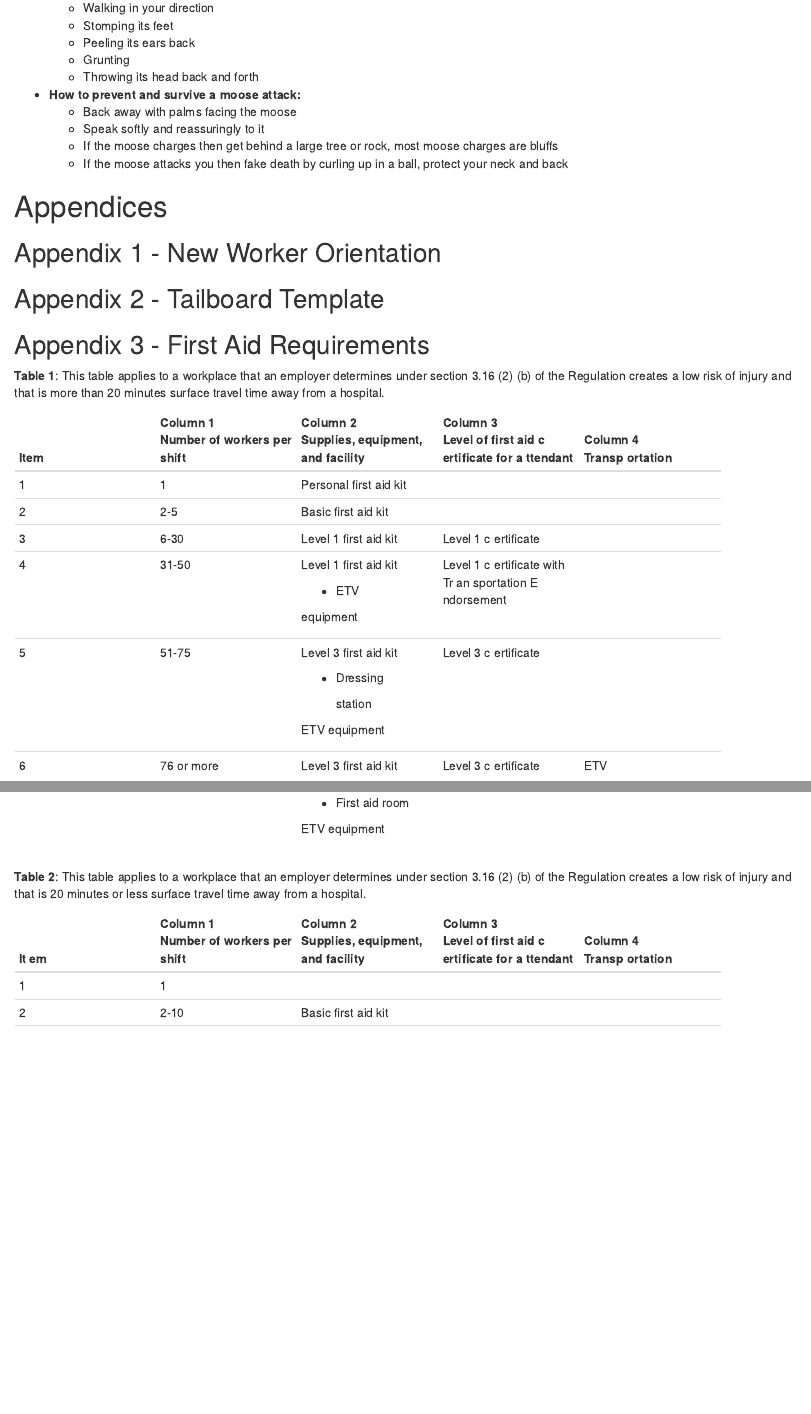
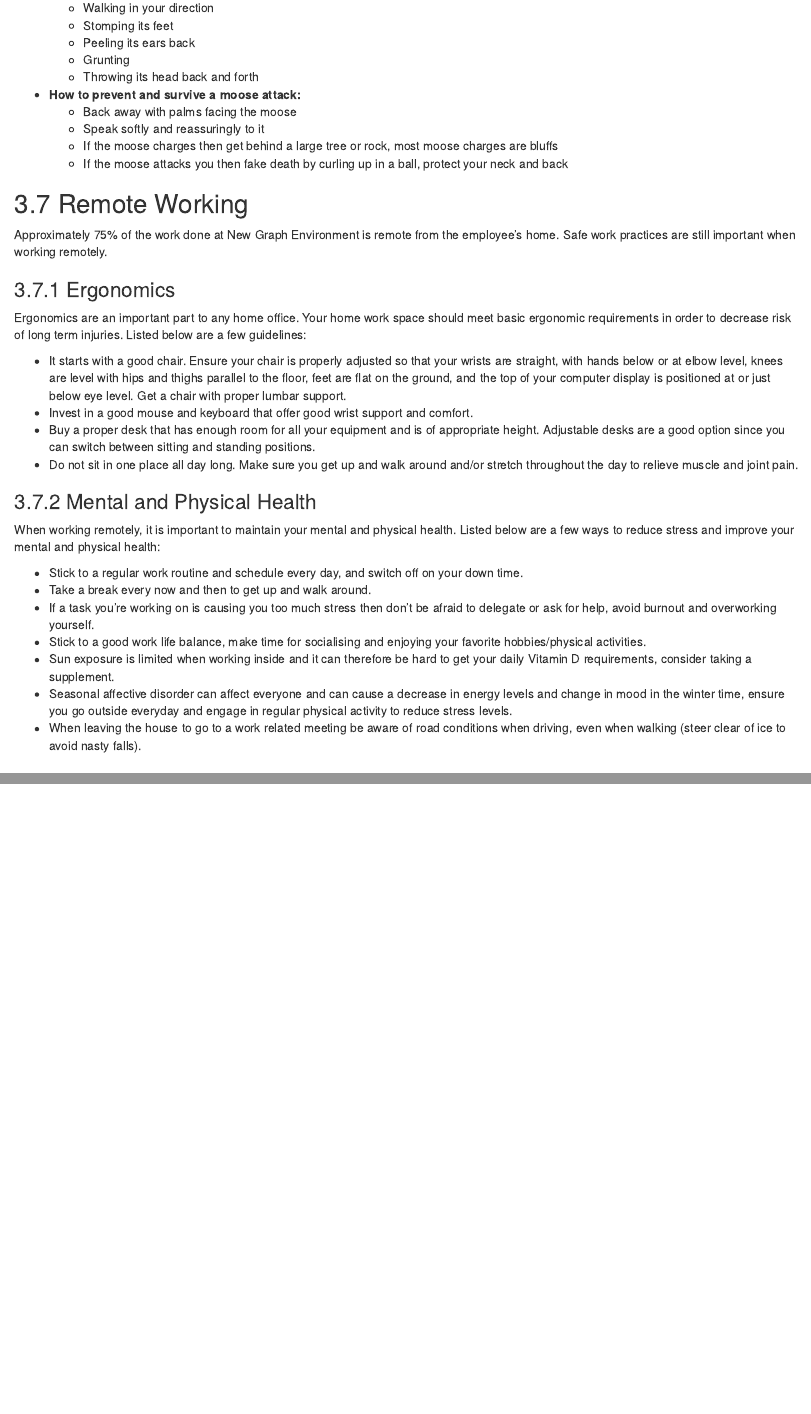
Before and after one commit to lucy-schick/hsp, an R Markdown document (OHSP.Rmd): the page in a window 1100 px wide, from 17810 px down, and a second part further down, joined at a grey line. Rendered offline with R 4.5, knitr and Pandoc, with nearby package versions; drawn as R Markdown's standard HTML page in place of the format the file asks for; some code elsewhere in the file could not run offline.

Commit message:
build after https://github.com/NewGraphEnvironment/hsp/pull/20

```diff
--- a/OHSP.Rmd
+++ b/OHSP.Rmd
@@ -1154,6 +1154,31 @@ A moose will charge to ward off a potential threat. Assure the moose that you ar
   + If the moose charges then get behind a large tree or rock, most moose charges are bluffs
   + If the moose attacks you then fake death by curling up in a ball, protect your neck and back
 
+## Remote Working
+
+Approximately 75% of the work done at New Graph Environment is remote from the employee's home. Safe work practices are still important when working remotely.
+
+### Ergonomics
+
+Ergonomics are an important part to any home office. Your home work space should meet basic ergonomic requirements in order to decrease risk of long term injuries. Listed below are a few guidelines:
+
+* It starts with a good chair. Ensure your chair is properly adjusted so that your wrists are straight, with hands below or at elbow level, knees are level with hips and thighs parallel to the floor, feet are flat on the ground, and the top of your computer display is positioned at or just below eye level. Get a chair with proper lumbar support.
+* Invest in a good mouse and keyboard that offer good wrist support and comfort.
+* Buy a proper desk that has enough room for all your equipment and is of appropriate height. Adjustable desks are a good option since you can switch between sitting and standing positions.
+* Do not sit in one place all day long. Make sure you get up and walk around and/or stretch throughout the day to relieve muscle and joint pain.
+
+### Mental and Physical Health
+
+When working remotely, it is important to maintain your mental and physical health.
+Listed below are a few ways to reduce stress and improve your mental and physical health:
+
+* Stick to a regular work routine and schedule every day, and switch off on your down time.
+* Take a break every now and then to get up and walk around.
+* If a task you're working on is causing you too much stress then don't be afraid to delegate or ask for help, avoid burnout and overworking yourself.
+* Stick to a good work life balance, make time for socialising and enjoying your favorite hobbies/physical activities.
+* Sun exposure is limited when working inside and it can therefore be hard to get your daily Vitamin D requirements, consider taking a supplement.
+* Seasonal affective disorder can affect everyone and can cause a decrease in energy levels and change in mood in the winter time, ensure you go outside everyday and engage in regular physical activity to reduce stress levels.
+* When leaving the house to go to a work related meeting be aware of road conditions when driving, even when walking (steer clear of ice to avoid nasty falls).
 
 <!--chapter:end:0300-safe-work-procedures.Rmd-->
 
--- a/packages.bib
+++ b/packages.bib
@@ -306,5 +306,5 @@ Library},
 
 @Manual{R-rmarkdown,
   title = {rmarkdown: Dynamic Documents for R},
-  author = {JJ Allaire and Yihui Xie and Jonathan McPherson and Javier Luraschi and Kevin Ushey and Aron Atkins and Hadley Wickham and Joe Cheng and Winston Chang and Richard Iannone},
+  author = {JJ Allaire and Yihui Xie and Christophe Dervieux and Jonathan McPherson and Javier Luraschi and Kevin Ushey and Aron Atkins and Hadley Wickham and Joe Cheng and Winston Chang and Richard Iannone},
   year = {2023},
```
Also changed, not shown: docs/reference-keys.txt, docs/search_index.json, OHSP.Rmd (2 more changed lines), packages.bib (10 more changed lines), 8 other files.
